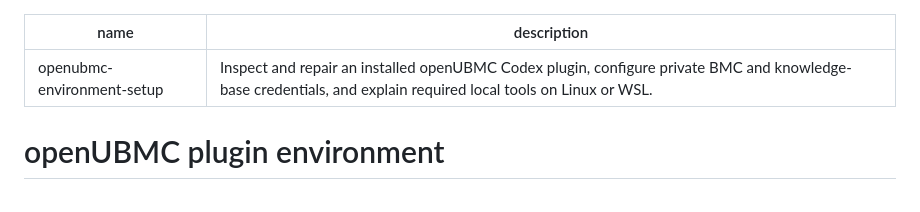
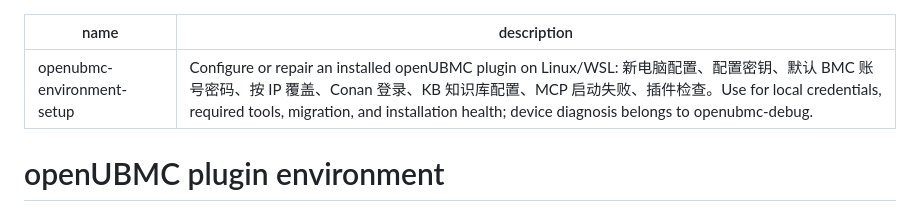
Before and after one commit to lihuabai629-star/openubmc-agent-workflow, a Markdown page: plugin/environment-support.md, the part around the change. Drawn GitHub-style.

Commit message:
docs: match plugin triggers to common development requests

```diff
--- a/plugin/environment-support.md
+++ b/plugin/environment-support.md
@@ -1,6 +1,6 @@
 ---
 name: openubmc-environment-setup
-description: Inspect and repair an installed openUBMC Codex plugin, configure private BMC and knowledge-base credentials, and explain required local tools on Linux or WSL.
+description: "Configure or repair an installed openUBMC plugin on Linux/WSL: 新电脑配置、配置密钥、默认 BMC 账号密码、按 IP 覆盖、Conan 登录、KB 知识库配置、MCP 启动失败、插件检查。Use for local credentials, required tools, migration, and installation health; device diagnosis belongs to openubmc-debug."
 ---
 
 # openUBMC plugin environment
```
Also changed, not shown: openubmc-build/SKILL.md (+1 -1 lines), openubmc-debug/SKILL.md (+1 -1 lines).
